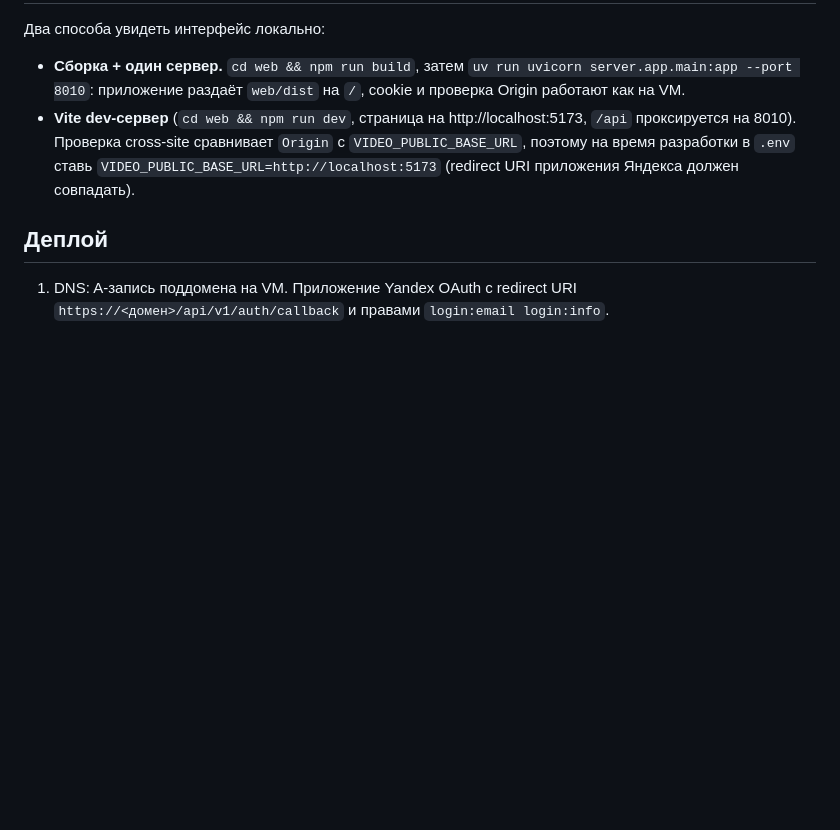
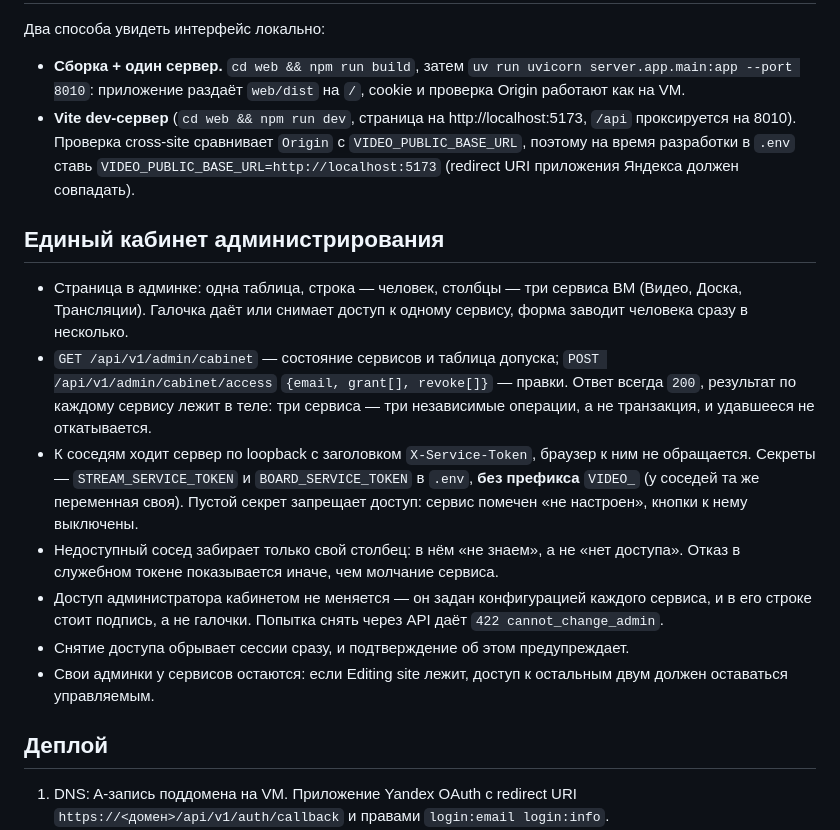
Before and after one commit to glmelnik96/Editing-site, a Markdown page: README.md, the part around the change. Drawn GitHub-style; blank space fills up the shorter version.

Commit message:
docs: unified admin cabinet
Co-Authored-By: Claude Opus 5 <noreply@anthropic.com>

```diff
--- a/README.md
+++ b/README.md
@@ -89,6 +89,16 @@ cd web && npm test
 - **Сборка + один сервер.** `cd web && npm run build`, затем `uv run uvicorn server.app.main:app --port 8010`: приложение раздаёт `web/dist` на `/`, cookie и проверка Origin работают как на VM.
 - **Vite dev-сервер** (`cd web && npm run dev`, страница на http://localhost:5173, `/api` проксируется на 8010). Проверка cross-site сравнивает `Origin` с `VIDEO_PUBLIC_BASE_URL`, поэтому на время разработки в `.env` ставь `VIDEO_PUBLIC_BASE_URL=http://localhost:5173` (redirect URI приложения Яндекса должен совпадать).
 
+## Единый кабинет администрирования
+
+- Страница в админке: одна таблица, строка — человек, столбцы — три сервиса ВМ (Видео, Доска, Трансляции). Галочка даёт или снимает доступ к одному сервису, форма заводит человека сразу в несколько.
+- `GET /api/v1/admin/cabinet` — состояние сервисов и таблица допуска; `POST /api/v1/admin/cabinet/access` `{email, grant[], revoke[]}` — правки. Ответ всегда `200`, результат по каждому сервису лежит в теле: три сервиса — три независимые операции, а не транзакция, и удавшееся не откатывается.
+- К соседям ходит сервер по loopback с заголовком `X-Service-Token`, браузер к ним не обращается. Секреты — `STREAM_SERVICE_TOKEN` и `BOARD_SERVICE_TOKEN` в `.env`, **без префикса** `VIDEO_` (у соседей та же переменная своя). Пустой секрет запрещает доступ: сервис помечен «не настроен», кнопки к нему выключены.
+- Недоступный сосед забирает только свой столбец: в нём «не знаем», а не «нет доступа». Отказ в служебном токене показывается иначе, чем молчание сервиса.
+- Доступ администратора кабинетом не меняется — он задан конфигурацией каждого сервиса, и в его строке стоит подпись, а не галочки. Попытка снять через API даёт `422 cannot_change_admin`.
+- Снятие доступа обрывает сессии сразу, и подтверждение об этом предупреждает.
+- Свои админки у сервисов остаются: если Editing site лежит, доступ к остальным двум должен оставаться управляемым.
+
 ## Деплой
 
 1. DNS: A-запись поддомена на VM. Приложение Yandex OAuth с redirect URI `https://<домен>/api/v1/auth/callback` и правами `login:email login:info`.
```
